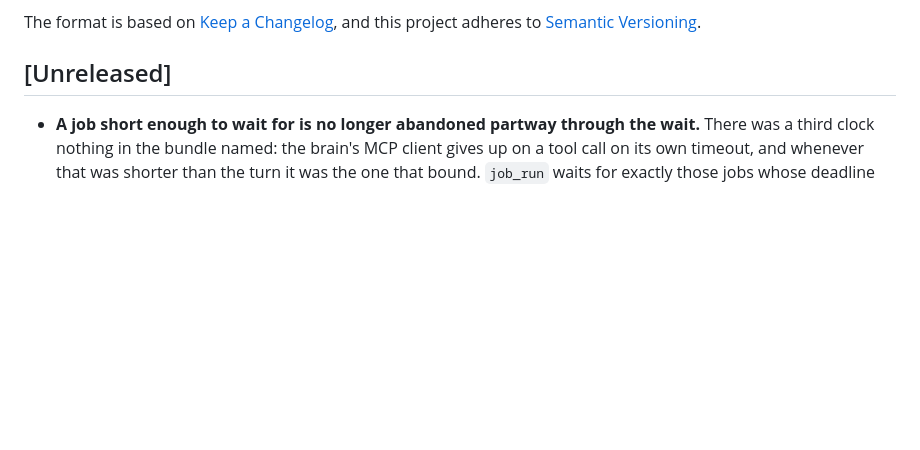
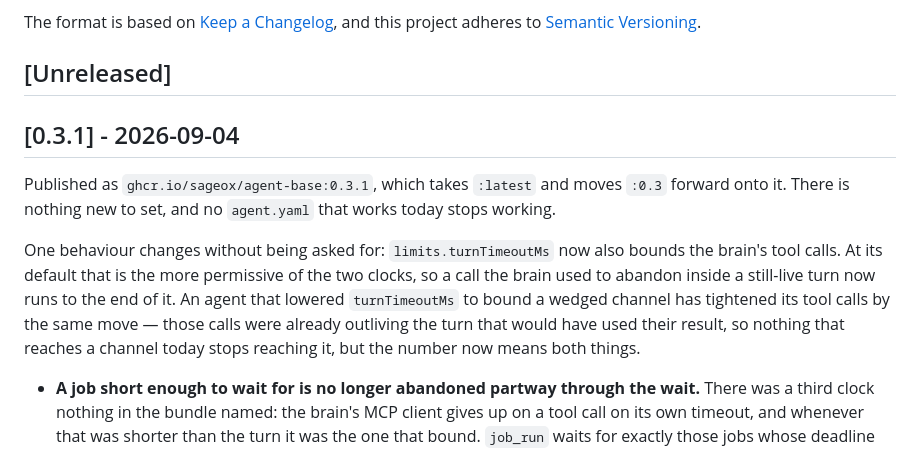
Before and after one commit to sageox/agent-toolkit, a Markdown page: CHANGELOG.md, the part around the change. GitHub-like rendering; blank space fills up the shorter version.

Commit message:
Cut the CHANGELOG section for 0.3.1, since neither entry leaves an operator anything to do (#43)
Renames `## [Unreleased]` to `## [0.3.1] - 2026-09-04` and opens a fresh one above
it — step 1 of the release process in CONTRIBUTING.md. `release.yml` refuses to
publish `v0.3.1` until a heading by that name exists, and summarizes the section
beneath it into the GitHub Release notes.

Two entries. #45 is the one an upgrade reads first and leads the section, because it
is the only thing here that moves without being asked to: `limits.turnTimeoutMs` now
also bounds the brain's tool calls. #40 adds `report.proven`, which is off by default
and reads exactly as it did for a job that declares nothing.

A patch and not a minor. Neither entry adds something to set, and no `agent.yaml`
that works today stops working — #45 at the default `turnTimeoutMs` is the more
permissive of the two clocks, and where it is the tighter one it only cuts short
calls that were already outliving the turn which would have used their result. So
nothing reaching a channel today stops reaching it.

What that buys is the floating tag. This repository publishes no `:0`, because
before 1.0.0 a minor bump is a breaking change — which makes `0.MINOR` the
compatibility line and `:0.3` the ref an operator tracks. A patch moves `:0.3`
forward onto 0.3.1, which is the honest signal here: safe to pick up. The preamble
still names the coupling rather than leaving it to be discovered, since
`turnTimeoutMs` now means two things and only one of them is what it was set for.

The chart does not move. Nothing under `deploy/` has changed since `v0.3.0`.

#41 and #42 get no entry: #41 pins what an empty gate `detail` renders as, behind
#40's own new field, and #42 raises `testTimeout` in `vitest.config.ts`, which
configures the test runner and no runtime path.


SageOx-Session: https://sageox.ai/c/ses_01a06f23-a683-7d04-8a23-fab332b96896

Co-authored-by: Claude Opus 5 (1M context) <noreply@anthropic.com>

```diff
--- a/CHANGELOG.md
+++ b/CHANGELOG.md
@@ -6,6 +6,20 @@ The format is based on [Keep a Changelog](https://keepachangelog.com/en/1.1.0/),
 and this project adheres to [Semantic Versioning](https://semver.org/spec/v2.0.0.html).
 
 ## [Unreleased]
+
+## [0.3.1] - 2026-09-04
+
+Published as `ghcr.io/sageox/agent-base:0.3.1`, which takes `:latest` and moves `:0.3`
+forward onto it. There is nothing new to set, and no `agent.yaml` that works today stops
+working.
+
+One behaviour changes without being asked for: `limits.turnTimeoutMs` now also bounds the
+brain's tool calls. At its default that is the more permissive of the two clocks, so a call
+the brain used to abandon inside a still-live turn now runs to the end of it. An agent that
+lowered `turnTimeoutMs` to bound a wedged channel has tightened its tool calls by the same
+move — those calls were already outliving the turn that would have used their result, so
+nothing that reaches a channel today stops reaching it, but the number now means both
+things.
 
 - **A job short enough to wait for is no longer abandoned partway through the wait.** There
   was a third clock nothing in the bundle named: the brain's MCP client gives up on a tool
```
